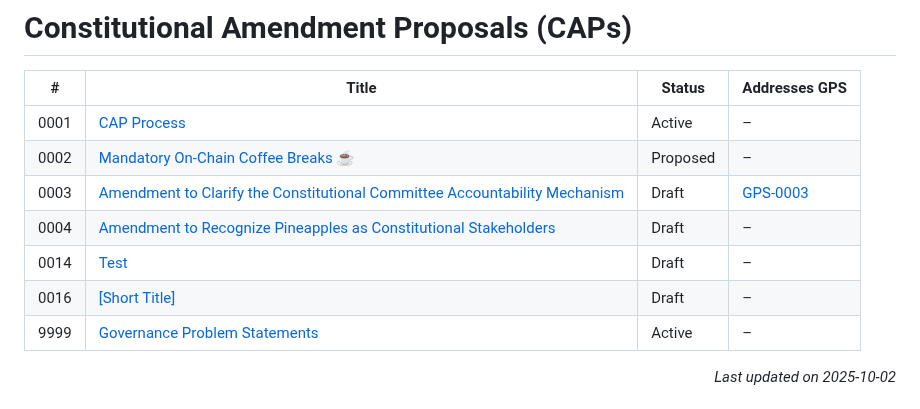
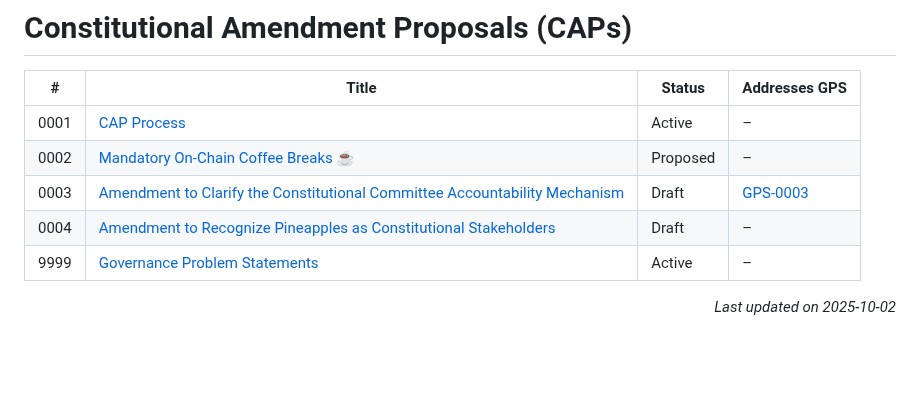
Before and after one commit to Thomas-nada/CAP, a Markdown page: README.md, the part around the change. GitHub-like rendering; blank space fills up the shorter version.

Commit message:
chore: auto-update CAP/GPS index

```diff
--- a/README.md
+++ b/README.md
@@ -20,8 +20,6 @@ Because CAPs are text files in a versioned repository, their revision history be
 | 0002  | [Mandatory On-Chain Coffee Breaks ☕](./CAP-0002) | Proposed | – |
 | 0003  | [Amendment to Clarify the Constitutional Committee Accountability Mechanism](./CAP-0003) | Draft | [GPS-0003](./GPS-0003) |
 | 0004  | [Amendment to Recognize Pineapples as Constitutional Stakeholders](./CAP-0004) | Draft | – |
-| 0014  | [Test](./CAP-0014) | Draft | – |
-| 0016  | [[Short Title]](./CAP-0016) | Draft | – |
 | 9999  | [Governance Problem Statements](./CAP-9999) | Active | – |
 
 <p align="right"><i>Last updated on 2025-10-02</i></p>
```
